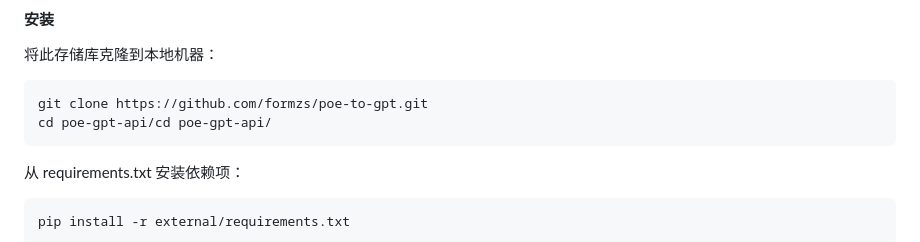
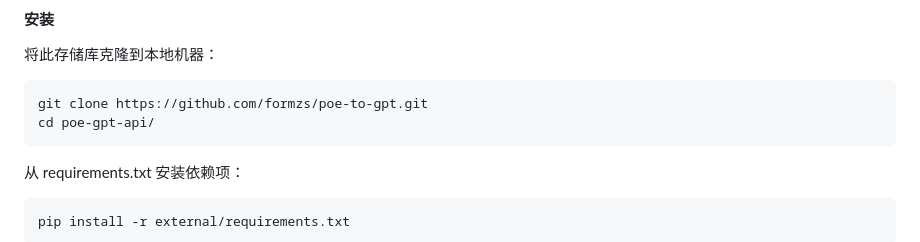
Before and after one commit to formzs/poe-to-gpt, a Markdown page: README_zh.md, the part around the change. GitHub-like rendering.

Commit message:
Format README_zh.md

````diff
--- a/README_zh.md
+++ b/README_zh.md
@@ -15,7 +15,7 @@ poe 订阅者获取API key地址：[https://poe.com/api_key](https://poe.com/api
 
 ```
 git clone https://github.com/formzs/poe-to-gpt.git
-cd poe-gpt-api/cd poe-gpt-api/
+cd poe-gpt-api/
 ```
 
 从 requirements.txt 安装依赖项：
````
